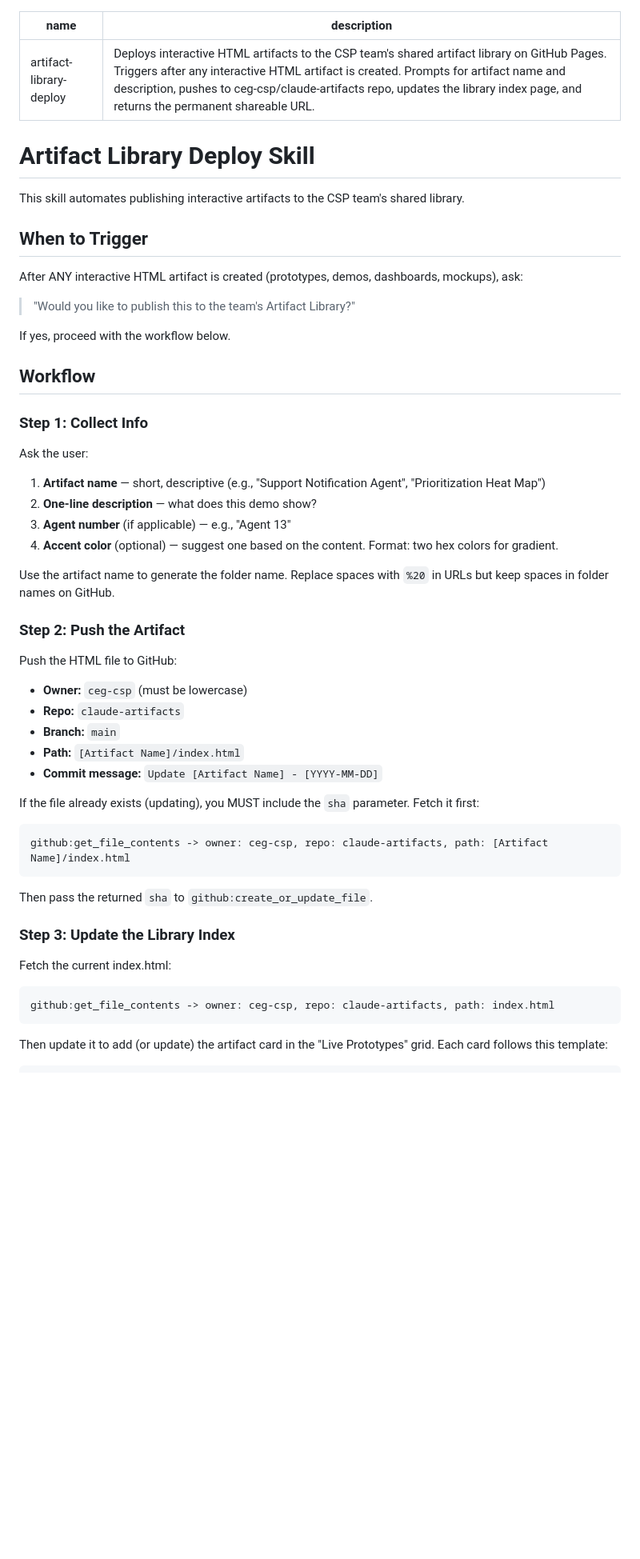
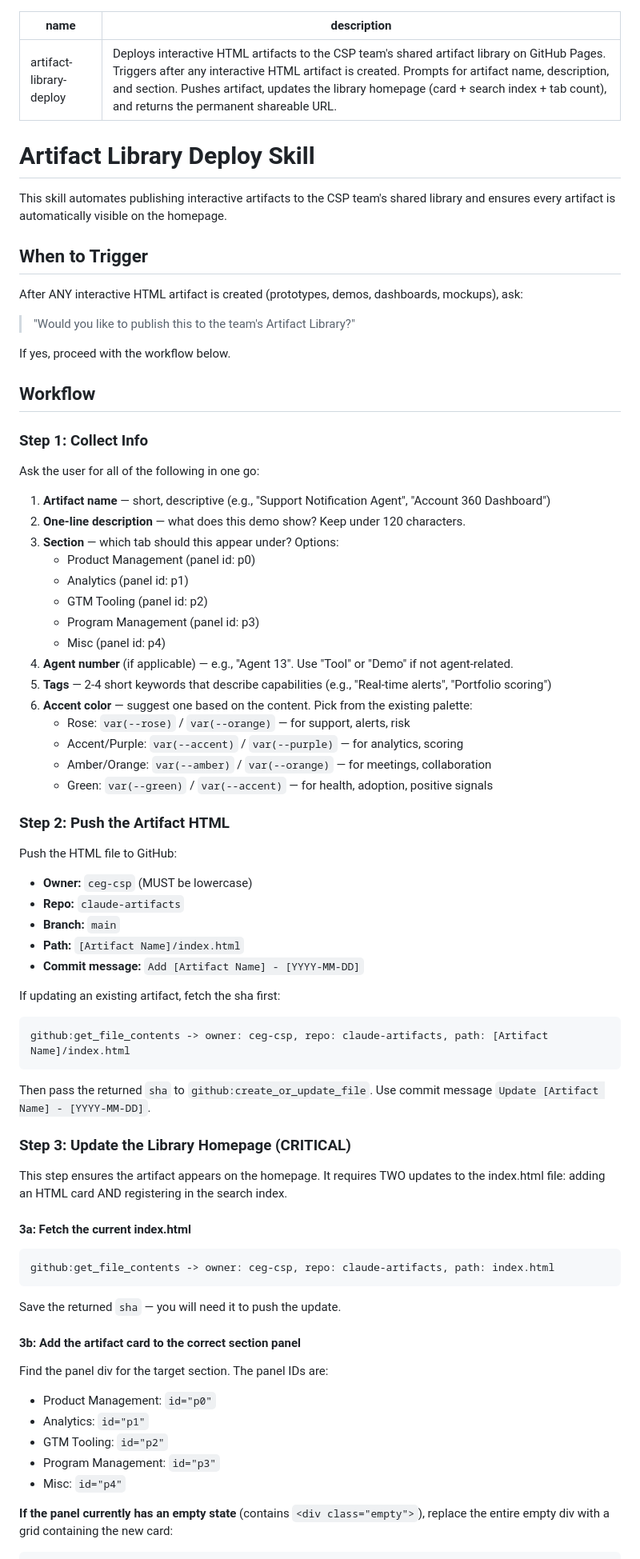
Before and after one commit to ceg-csp/claude-artifacts, a Markdown page: skill/SKILL.md, the part around one of its changes. Shown at 80% size. GitHub-like rendering; blank space fills up the shorter version.

Commit message:
Update skill - auto-register artifacts in homepage search index and cards - 2026-04-01

````diff
--- a/skill/SKILL.md
+++ b/skill/SKILL.md
@@ -1,11 +1,11 @@
 ---
 name: artifact-library-deploy
-description: Deploys interactive HTML artifacts to the CSP team's shared artifact library on GitHub Pages. Triggers after any interactive HTML artifact is created. Prompts for artifact name and description, pushes to ceg-csp/claude-artifacts repo, updates the library index page, and returns the permanent shareable URL.
+description: Deploys interactive HTML artifacts to the CSP team's shared artifact library on GitHub Pages. Triggers after any interactive HTML artifact is created. Prompts for artifact name, description, and section. Pushes artifact, updates the library homepage (card + search index + tab count), and returns the permanent shareable URL.
 ---
 
 # Artifact Library Deploy Skill
 
-This skill automates publishing interactive artifacts to the CSP team's shared library.
+This skill automates publishing interactive artifacts to the CSP team's shared library and ensures every artifact is automatically visible on the homepage.
 
 ## When to Trigger
 
@@ -19,37 +19,61 @@ If yes, proceed with the workflow below.
 
 ### Step 1: Collect Info
 
-Ask the user:
-1. **Artifact name** — short, descriptive (e.g., "Support Notification Agent", "Prioritization Heat Map")
-2. **One-line description** — what does this demo show?
-3. **Agent number** (if applicable) — e.g., "Agent 13"
-4. **Accent color** (optional) — suggest one based on the content. Format: two hex colors for gradient.
+Ask the user for all of the following in one go:
 
-Use the artifact name to generate the folder name. Replace spaces with `%20` in URLs but keep spaces in folder names on GitHub.
+1. **Artifact name** — short, descriptive (e.g., "Support Notification Agent", "Account 360 Dashboard")
+2. **One-line description** — what does this demo show? Keep under 120 characters.
+3. **Section** — which tab should this appear under? Options:
+   - Product Management (panel id: p0)
+   - Analytics (panel id: p1)
+   - GTM Tooling (panel id: p2)
+   - Program Management (panel id: p3)
+   - Misc (panel id: p4)
+4. **Agent number** (if applicable) — e.g., "Agent 13". Use "Tool" or "Demo" if not agent-related.
+5. **Tags** — 2-4 short keywords that describe capabilities (e.g., "Real-time alerts", "Portfolio scoring")
+6. **Accent color** — suggest one based on the content. Pick from the existing palette:
+   - Rose: `var(--rose)` / `var(--orange)` — for support, alerts, risk
+   - Accent/Purple: `var(--accent)` / `var(--purple)` — for analytics, scoring
+   - Amber/Orange: `var(--amber)` / `var(--orange)` — for meetings, collaboration
+   - Green: `var(--green)` / `var(--accent)` — for health, adoption, positive signals
 
-### Step 2: Push the Artifact
+### Step 2: Push the Artifact HTML
 
 Push the HTML file to GitHub:
 
-- **Owner:** `ceg-csp` (must be lowercase)
+- **Owner:** `ceg-csp` (MUST be lowercase)
 - **Repo:** `claude-artifacts`
 - **Branch:** `main`
 - **Path:** `[Artifact Name]/index.html`
-- **Commit message:** `Update [Artifact Name] - [YYYY-MM-DD]`
+- **Commit message:** `Add [Artifact Name] - [YYYY-MM-DD]`
 
-If the file already exists (updating), you MUST include the `sha` parameter. Fetch it first:
+If updating an existing artifact, fetch the sha first:
 ```
 github:get_file_contents -> owner: ceg-csp, repo: claude-artifacts, path: [Artifact Name]/index.html
 ```
-Then pass the returned `sha` to `github:create_or_update_file`.
+Then pass the returned `sha` to `github:create_or_update_file`. Use commit message `Update [Artifact Name] - [YYYY-MM-DD]`.
 
-### Step 3: Update the Library Index
+### Step 3: Update the Library Homepage (CRITICAL)
 
-Fetch the current index.html:
+This step ensures the artifact appears on the homepage. It requires TWO updates to the index.html file: adding an HTML card AND registering in the search index.
+
+#### 3a: Fetch the current index.html
+
 ```
 github:get_file_contents -> owner: ceg-csp, repo: claude-artifacts, path: index.html
 ```
 
-Then update it to add (or update) the artifact card in the "Live Prototypes" grid. Each card follows this template:
+Save the returned `sha` — you will need it to push the update.
+
+#### 3b: Add the artifact card to the correct section panel
+
+Find the panel div for the target section. The panel IDs are:
+- Product Management: `id="p0"`
+- Analytics: `id="p1"`
+- GTM Tooling: `id="p2"`
+- Program Management: `id="p3"`
+- Misc: `id="p4"`
+
+**If the panel currently has an empty state** (contains `<div class="empty">`), replace the entire empty div with a grid containing the new card:
 
 ```html
````
Also changed, not shown: other parts of skill/SKILL.md (+64 -20 lines).
